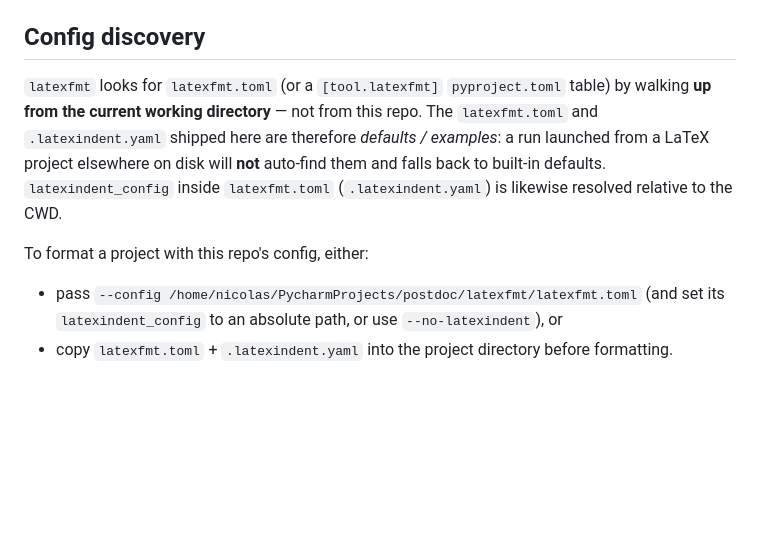
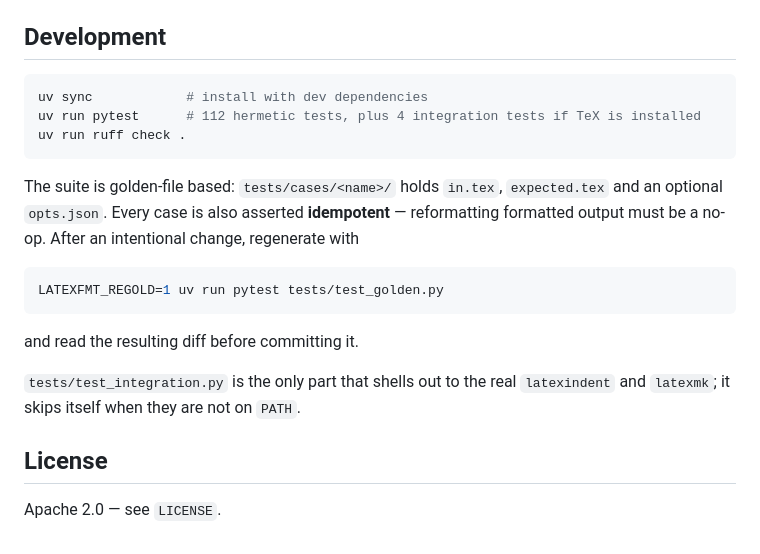
Before and after one commit to nbrosse/latexfmt, a Markdown page: README.md, the part around one of its changes. Drawn GitHub-style; blank space fills up the shorter version.

````diff
--- a/README.md
+++ b/README.md
@@ -54,18 +96,28 @@ fidelity (see `.latexindent.yaml`: `proof` bodies flush-left, no `&` re-padding,
 protected verbatim/tikz/tabular blocks) for speed and a lighter dependency. Until
 that tradeoff is worth wiring up, `latexfmt` stays on `latexindent`.
 
-## Config discovery
+## Development
 
-`latexfmt` looks for `latexfmt.toml` (or a `[tool.latexfmt]` `pyproject.toml`
-table) by walking **up from the current working directory** — not from this repo.
-The `latexfmt.toml` and `.latexindent.yaml` shipped here are therefore *defaults /
-examples*: a run launched from a LaTeX project elsewhere on disk will **not**
-auto-find them and falls back to built-in defaults. `latexindent_config` inside
-`latexfmt.toml` (`.latexindent.yaml`) is likewise resolved relative to the CWD.
+```console
+uv sync            # install with dev dependencies
+uv run pytest      # 112 hermetic tests, plus 4 integration tests if TeX is installed
+uv run ruff check .
+```
 
-To format a project with this repo's config, either:
+The suite is golden-file based: `tests/cases/<name>/` holds `in.tex`,
+`expected.tex` and an optional `opts.json`. Every case is also asserted
+**idempotent** — reformatting formatted output must be a no-op. After an
+intentional change, regenerate with
 
-- pass `--config /home/nicolas/PycharmProjects/postdoc/latexfmt/latexfmt.toml`
-  (and set its `latexindent_config` to an absolute path, or use `--no-latexindent`), or
-- copy `latexfmt.toml` + `.latexindent.yaml` into the project directory before
-  formatting.
+```console
+LATEXFMT_REGOLD=1 uv run pytest tests/test_golden.py
+```
+
+and read the resulting diff before committing it.
+
+`tests/test_integration.py` is the only part that shells out to the real
+`latexindent` and `latexmk`; it skips itself when they are not on `PATH`.
+
+## License
+
+Apache 2.0 — see `LICENSE`.
````
Also changed, not shown: other parts of README.md (+60 -18 lines).
